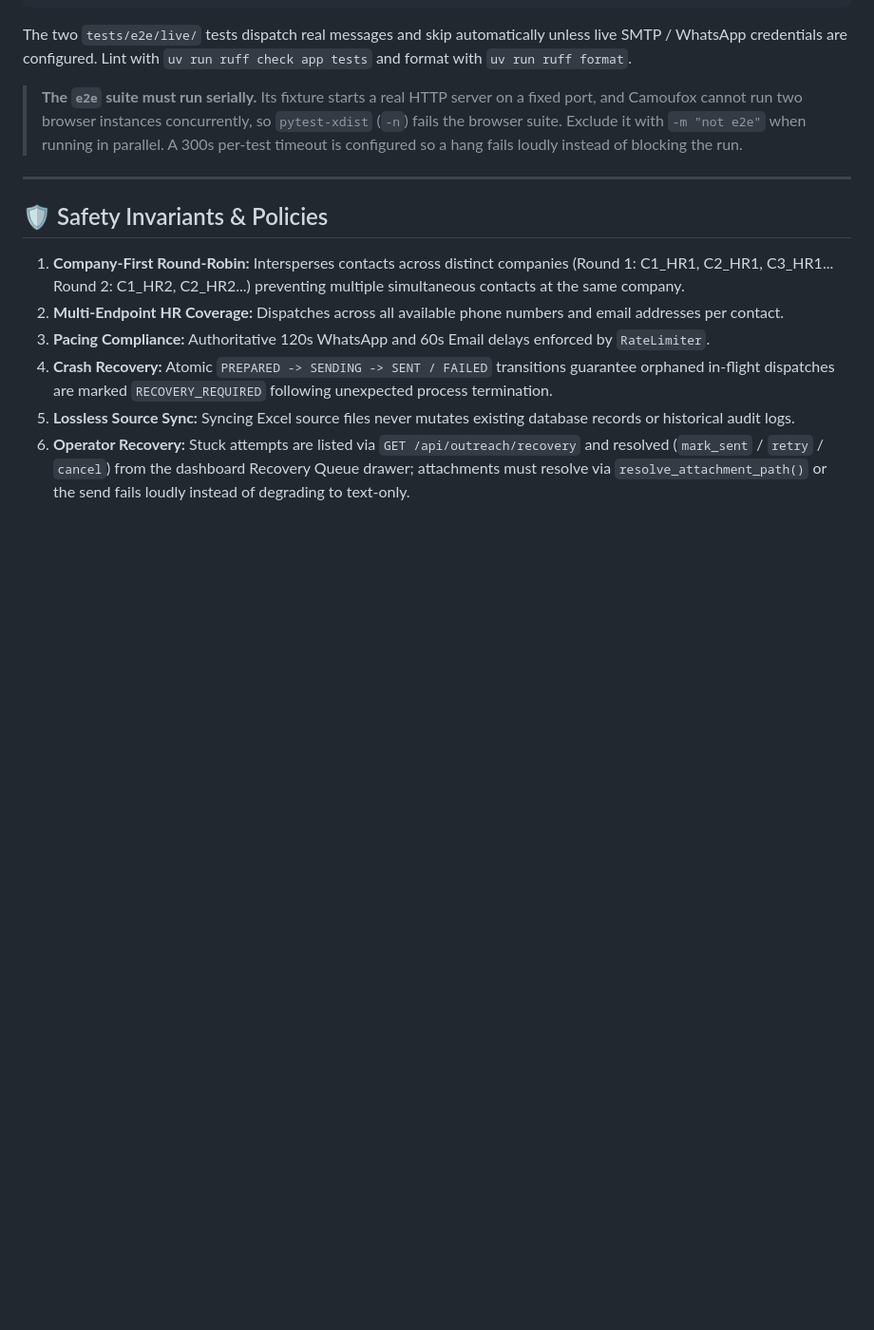
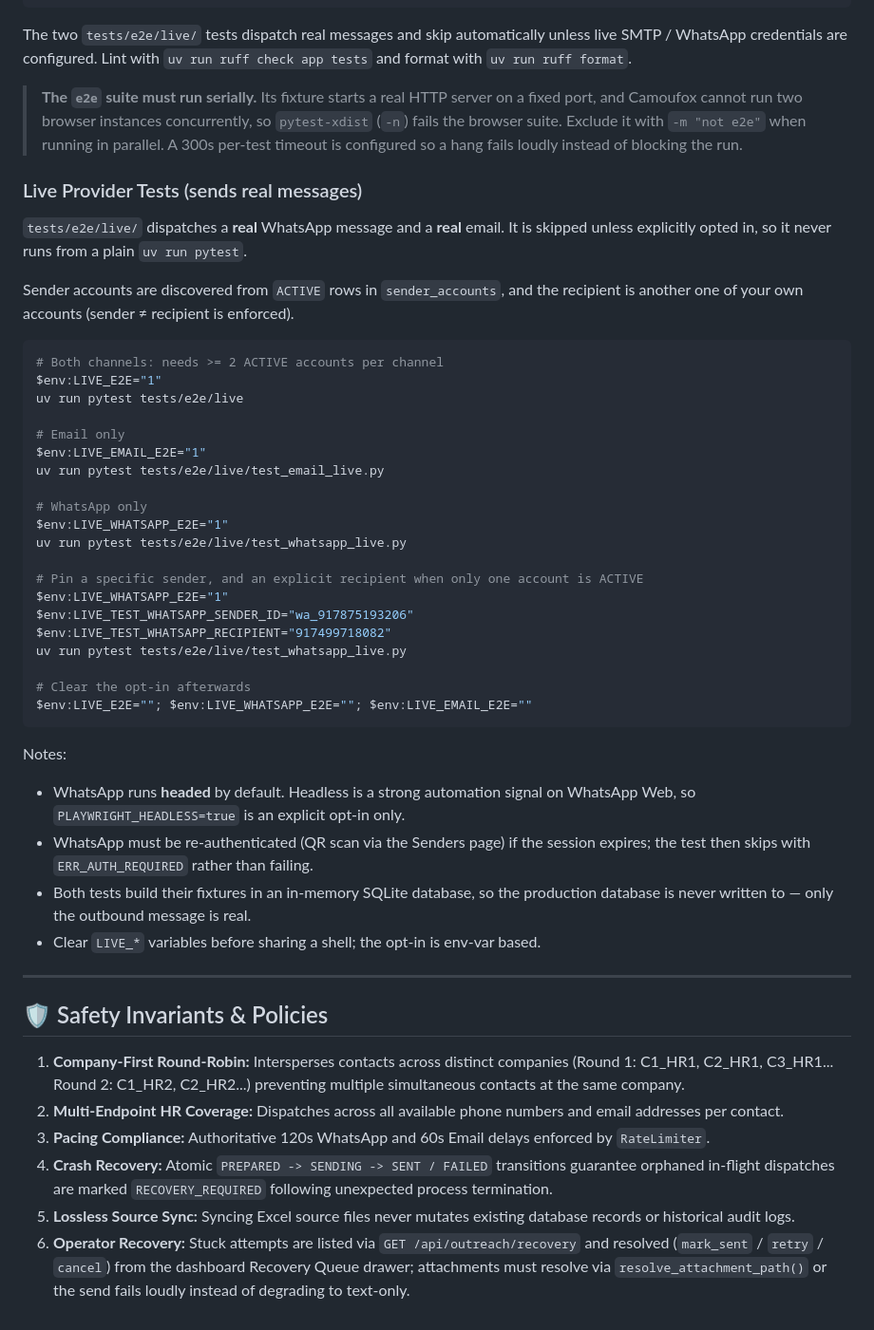
Before and after one commit to Kaustubh-Rathi/reachout, a Markdown page: README.md, the part around the change. Shown at 95% size. Drawn GitHub-style; blank space fills up the shorter version.

Commit message:
docs: document how to run the live provider tests
The live suite dispatches real WhatsApp messages and real email, and is gated
behind LIVE_E2E / LIVE_WHATSAPP_E2E / LIVE_EMAIL_E2E env vars so it never runs
from a plain `pytest`. That gating is easy to trip over, so the README now
records the opt-in commands, how sender/recipient selection works, and the
safety properties worth knowing: headed by default, re-auth needed after a
session expires, and in-memory fixtures that never touch the production
database.

````diff
--- a/README.md
+++ b/README.md
@@ -139,6 +139,46 @@ unless live SMTP / WhatsApp credentials are configured. Lint with
 > when running in parallel. A 300s per-test timeout is configured so a hang
 > fails loudly instead of blocking the run.
 
+### Live Provider Tests (sends real messages)
+
+`tests/e2e/live/` dispatches a **real** WhatsApp message and a **real** email. It is
+skipped unless explicitly opted in, so it never runs from a plain `uv run pytest`.
+
+Sender accounts are discovered from `ACTIVE` rows in `sender_accounts`, and the
+recipient is another one of your own accounts (sender ≠ recipient is enforced).
+
+```powershell
+# Both channels: needs >= 2 ACTIVE accounts per channel
+$env:LIVE_E2E="1"
+uv run pytest tests/e2e/live
+
+# Email only
+$env:LIVE_EMAIL_E2E="1"
+uv run pytest tests/e2e/live/test_email_live.py
+
+# WhatsApp only
+$env:LIVE_WHATSAPP_E2E="1"
+uv run pytest tests/e2e/live/test_whatsapp_live.py
+
+# Pin a specific sender, and an explicit recipient when only one account is ACTIVE
+$env:LIVE_WHATSAPP_E2E="1"
+$env:LIVE_TEST_WHATSAPP_SENDER_ID="wa_917875193206"
+$env:LIVE_TEST_WHATSAPP_RECIPIENT="917499718082"
+uv run pytest tests/e2e/live/test_whatsapp_live.py
+
+# Clear the opt-in afterwards
+$env:LIVE_E2E=""; $env:LIVE_WHATSAPP_E2E=""; $env:LIVE_EMAIL_E2E=""
+```
+
+Notes:
+- WhatsApp runs **headed** by default. Headless is a strong automation signal on
+  WhatsApp Web, so `PLAYWRIGHT_HEADLESS=true` is an explicit opt-in only.
+- WhatsApp must be re-authenticated (QR scan via the Senders page) if the session
+  expires; the test then skips with `ERR_AUTH_REQUIRED` rather than failing.
+- Both tests build their fixtures in an in-memory SQLite database, so the
+  production database is never written to — only the outbound message is real.
+- Clear `LIVE_*` variables before sharing a shell; the opt-in is env-var based.
+
 ---
 
 ## 🛡️ Safety Invariants & Policies
````
